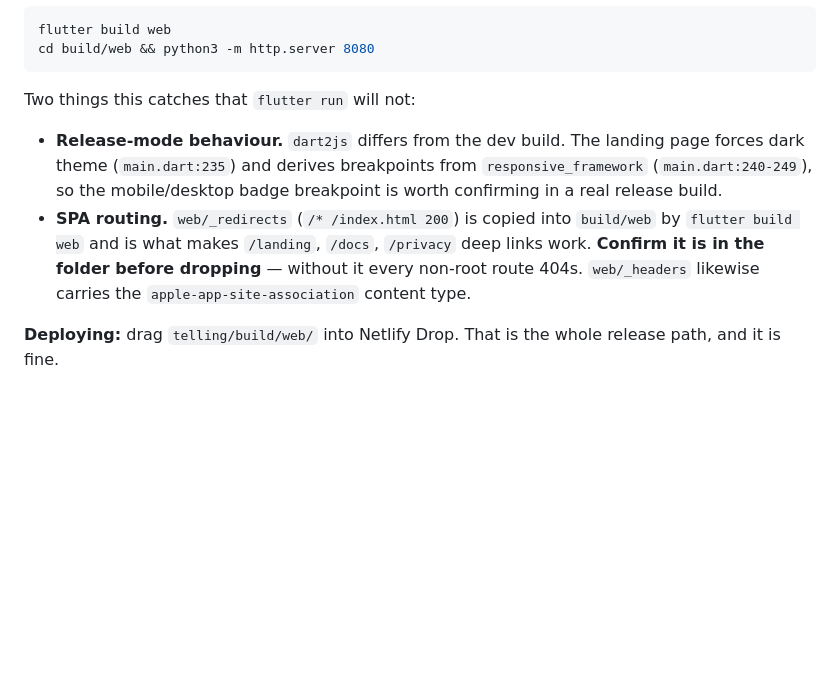
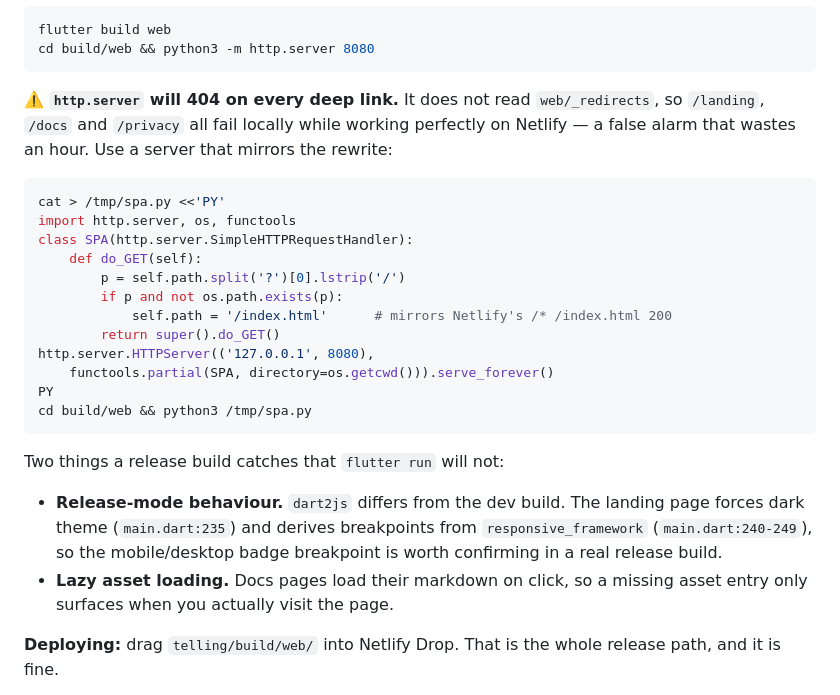
Before and after one commit to ThatSaxyDev/telling, a Markdown page: docs/dartnative-site-plan.md, the part around one of its changes. Rendered like a GitHub page; blank space fills up the shorter version.

````diff
--- a/docs/dartnative-site-plan.md
+++ b/docs/dartnative-site-plan.md
@@ -46,17 +46,34 @@ flutter build web
 cd build/web && python3 -m http.server 8080
 ```
 
-Two things this catches that `flutter run` will not:
+⚠️ **`http.server` will 404 on every deep link.** It does not read
+`web/_redirects`, so `/landing`, `/docs` and `/privacy` all fail locally while
+working perfectly on Netlify — a false alarm that wastes an hour. Use a server
+that mirrors the rewrite:
+
+```sh
+cat > /tmp/spa.py <<'PY'
+import http.server, os, functools
+class SPA(http.server.SimpleHTTPRequestHandler):
+    def do_GET(self):
+        p = self.path.split('?')[0].lstrip('/')
+        if p and not os.path.exists(p):
+            self.path = '/index.html'      # mirrors Netlify's /* /index.html 200
+        return super().do_GET()
+http.server.HTTPServer(('127.0.0.1', 8080),
+    functools.partial(SPA, directory=os.getcwd())).serve_forever()
+PY
+cd build/web && python3 /tmp/spa.py
+```
+
+Two things a release build catches that `flutter run` will not:
 
 - **Release-mode behaviour.** `dart2js` differs from the dev build. The landing
   page forces dark theme (`main.dart:235`) and derives breakpoints from
   `responsive_framework` (`main.dart:240-249`), so the mobile/desktop badge
   breakpoint is worth confirming in a real release build.
-- **SPA routing.** `web/_redirects` (`/* /index.html 200`) is copied into
-  `build/web` by `flutter build web` and is what makes `/landing`, `/docs`,
-  `/privacy` deep links work. **Confirm it is in the folder before dropping** —
-  without it every non-root route 404s. `web/_headers` likewise carries the
-  `apple-app-site-association` content type.
+- **Lazy asset loading.** Docs pages load their markdown on click, so a missing
+  asset entry only surfaces when you actually visit the page.
 
 **Deploying:** drag `telling/build/web/` into Netlify Drop. That is the whole
 release path, and it is fine.
````
Also changed, not shown: other parts of docs/dartnative-site-plan.md (+37 -8 lines).
